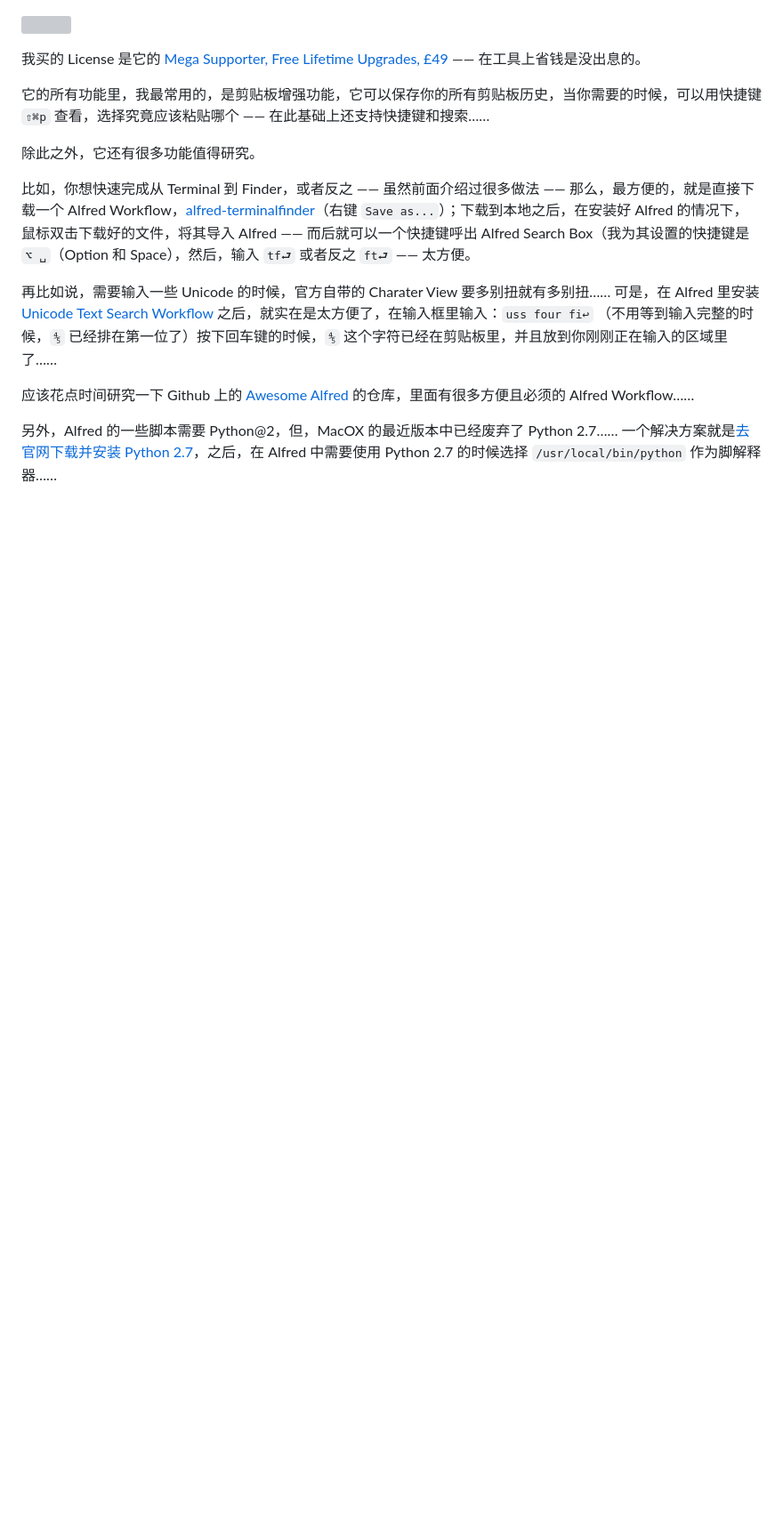
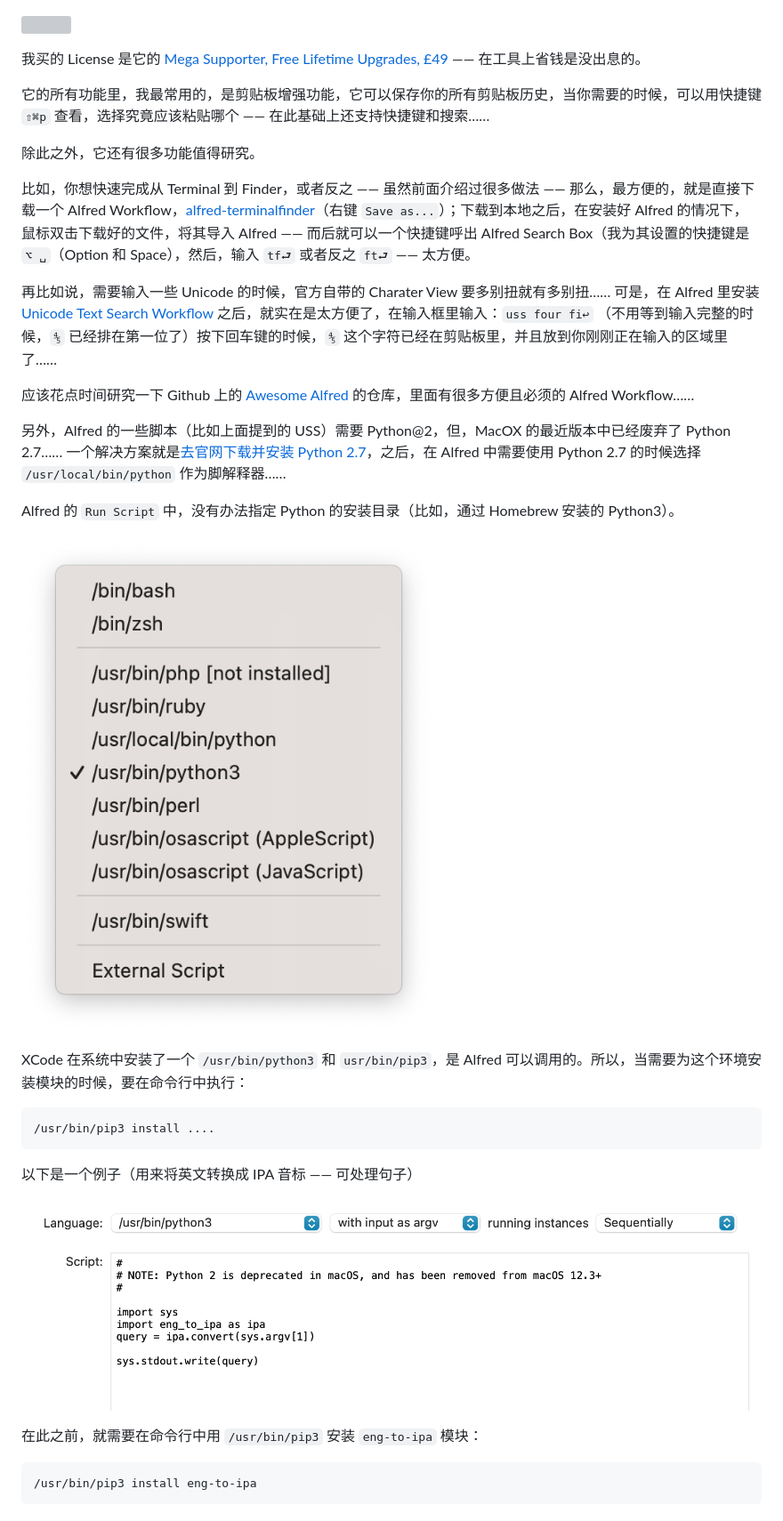
Before and after one commit to xiaolai/apple-computer-literacy, a Markdown page: alfred.md, the part around the change. Shown: that part at 89% size. GitHub-like rendering; pictures changed too: images/alfred-script-path.png (added), images/alfred-script-python3-example.png (added); blank space fills up the shorter version; grey boxes are pictures that could not be loaded.

Commit message:
alfred script path of Python

````diff
--- a/alfred.md
+++ b/alfred.md
@@ -24,4 +24,25 @@ brew install alfred
 
 应该花点时间研究一下 Github 上的 [Awesome Alfred](https://github.com/alfred-workflows/awesome-alfred-workflows) 的仓库，里面有很多方便且必须的 Alfred Workflow……
 
-另外，Alfred 的一些脚本需要 Python@2，但，MacOX 的最近版本中已经废弃了 Python 2.7…… 一个解决方案就是[去官网下载并安装 Python 2.7](https://www.python.org/downloads/release/python-2718/)，之后，在 Alfred 中需要使用 Python 2.7 的时候选择 `/usr/local/bin/python` 作为脚解释器……
+另外，Alfred 的一些脚本（比如上面提到的 USS）需要 Python@2，但，MacOX 的最近版本中已经废弃了 Python 2.7…… 一个解决方案就是[去官网下载并安装 Python 2.7](https://www.python.org/downloads/release/python-2718/)，之后，在 Alfred 中需要使用 Python 2.7 的时候选择 `/usr/local/bin/python` 作为脚解释器……
+
+Alfred 的 `Run Script` 中，没有办法指定 Python 的安装目录（比如，通过 Homebrew 安装的 Python3）。
+
+![](images/alfred-script-path.png)
+
+XCode 在系统中安装了一个 `/usr/bin/python3` 和 `usr/bin/pip3`，是 Alfred 可以调用的。所以，当需要为这个环境安装模块的时候，要在命令行中执行：
+
+```bash
+/usr/bin/pip3 install ....
+```
+
+以下是一个例子（用来将英文转换成 IPA 音标 —— 可处理句子）
+
+![](images/alfred-script-python3-example.png)
+
+
+在此之前，就需要在命令行中用 `/usr/bin/pip3` 安装 `eng-to-ipa` 模块：
+
+```bash
+/usr/bin/pip3 install eng-to-ipa
+```
````
